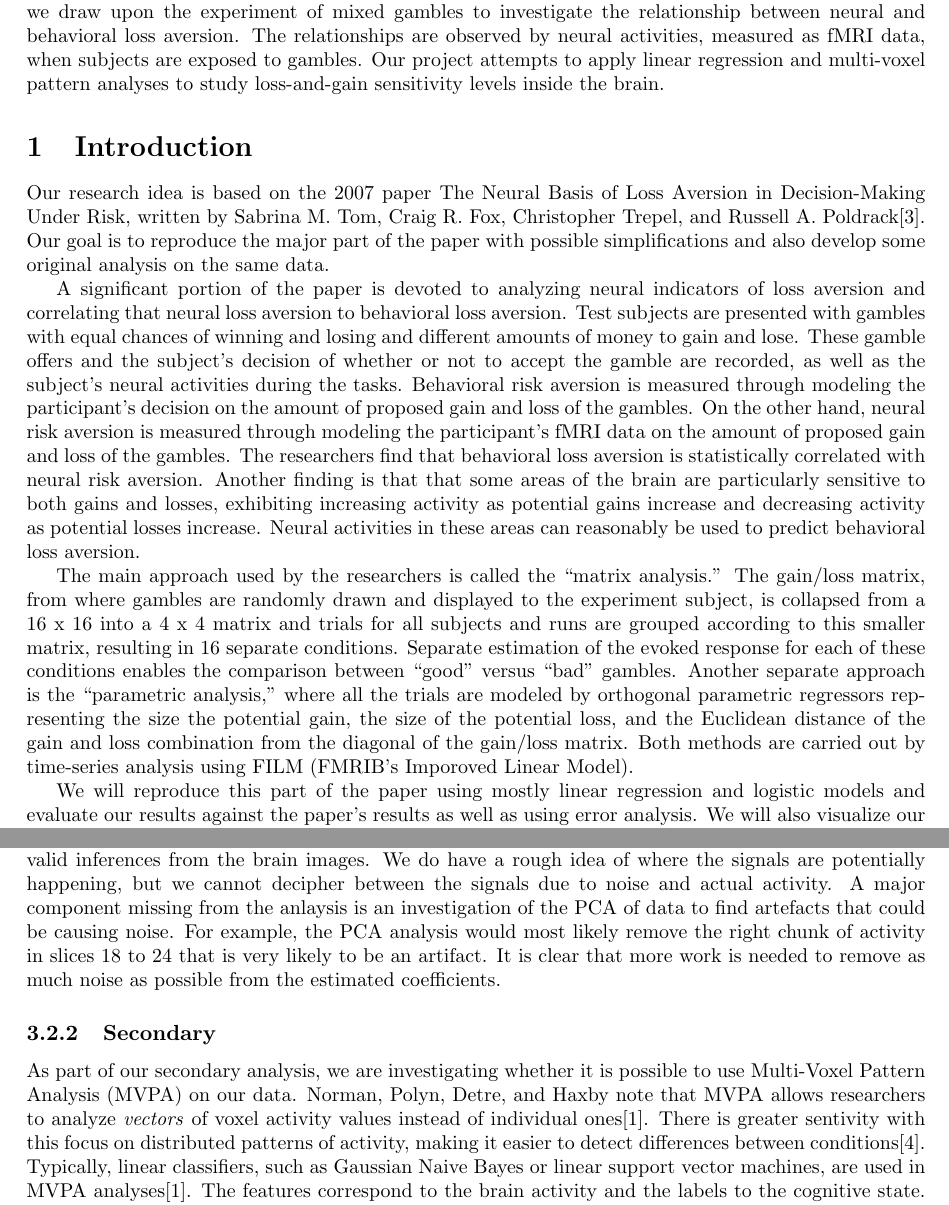
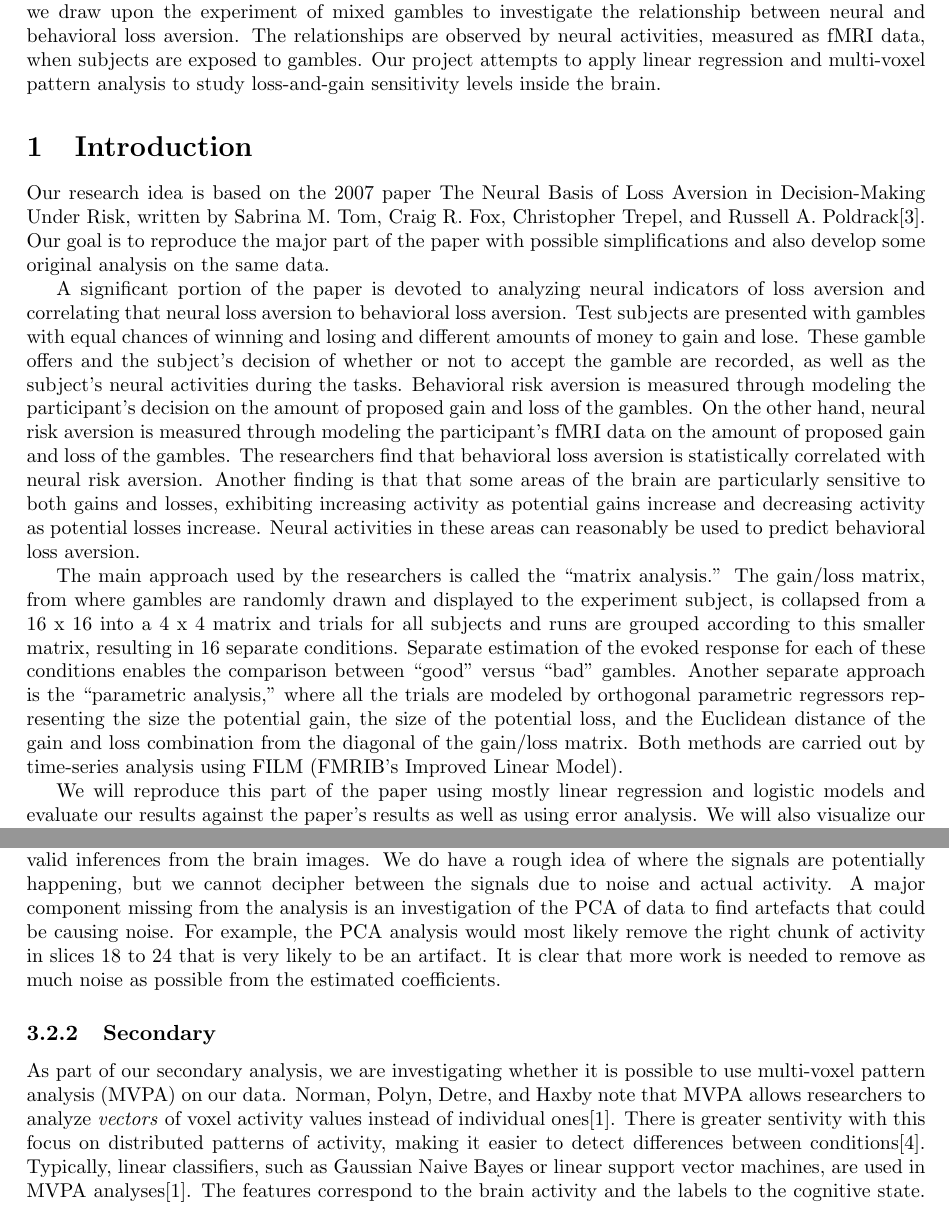
Before and after one commit to berkeley-stat159/project-eta, a LaTeX document (paper/report.tex): two parts of pages 1 and 5 of 9, joined at a grey line, cut so that both start at the same text. Compiled offline with pdfLaTeX.

Commit message:
Spell check

```diff
--- a/paper/report.tex
+++ b/paper/report.tex
@@ -27,7 +27,7 @@ decision-making. In particular, we draw upon the experiment of mixed gambles to
 investigate the relationship between neural and behavioral loss aversion. The
 relationships are observed by neural activities, measured as fMRI data, when
 subjects are exposed to gambles. Our project attempts to apply linear
-regression and multi-voxel pattern analyses to study loss-and-gain sensitivity
+regression and multi-voxel pattern analysis to study loss-and-gain sensitivity
 levels inside the brain.
 }
 
@@ -43,11 +43,11 @@ A significant portion of the paper is devoted to analyzing neural
 indicators of loss aversion and correlating that neural loss aversion to
 behavioral loss aversion. Test subjects are presented with gambles with equal
 chances of winning and losing and different amounts of money to gain and lose.
-These gamble offers and the subject’s decision of whether or not to accept the
-gamble are recorded, as well as the subject’s neural activities during the
-tasks. Behavioral risk aversion is measured through modeling the participant’s
+These gamble offers and the subject's decision of whether or not to accept the
+gamble are recorded, as well as the subject's neural activities during the
+tasks. Behavioral risk aversion is measured through modeling the participant's
 decision on the amount of proposed gain and loss of the gambles. On the other
-hand, neural risk aversion is measured through modeling the participant’s fMRI
+hand, neural risk aversion is measured through modeling the participant's fMRI
 data on the amount of proposed gain and loss of the gambles. The researchers
 find that behavioral loss aversion is statistically correlated with neural risk
 aversion. Another finding is that that some areas of the brain are particularly
@@ -67,10 +67,10 @@ where all the trials are modeled by orthogonal parametric regressors
 representing the size the potential gain, the size of the potential loss, and
 the Euclidean distance of the gain and loss combination from the diagonal of
 the gain/loss matrix. Both methods are carried out by time-series analysis
-using FILM (FMRIB’s Imporoved Linear Model).
+using FILM (FMRIB’s Improved Linear Model).
 
 We will reproduce this part of the paper using mostly linear regression and
-logistic models and evaluate our results against the paper’s results as well as
+logistic models and evaluate our results against the paper's results as well as
 using error analysis. We will also visualize our research results consistently
 with 2-D and possibly 3-D graphs. We would also like to experiment with
 multi-voxel pattern analysis on the fMRI data, which helps detect patterns of
@@ -286,7 +286,7 @@ In the end, noise proved to be our biggest obstacle for analysis and prevent us
 from making any valid inferences from the brain images. We do have a rough idea
 of where the signals are potentially happening, but we cannot decipher between
 the signals due to noise and actual activity. A major component missing from
-the anlaysis is an investigation of the PCA of data to find artefacts that
+the analysis is an investigation of the PCA of data to find artefacts that
 could be causing noise. For example, the PCA analysis would most likely remove
 the right chunk of activity in slices 18 to 24 that is very likely to be an
 artifact. It is clear that more work is needed to remove as much noise as
@@ -295,7 +295,7 @@ possible from the estimated coefficients.
 \subsubsection{Secondary}
 
 As part of our secondary analysis, we are investigating whether it is possible
-to use Multi-Voxel Pattern Analysis (MVPA) on our data. Norman, Polyn, Detre,
+to use multi-voxel pattern analysis (MVPA) on our data. Norman, Polyn, Detre,
 and Haxby note that MVPA allows researchers to analyze \textit{vectors} of
 voxel activity values instead of individual ones\cite{norman}. There is greater
 sentivity with this focus on distributed patterns of activity, making it easier
```
Also changed, not shown: paper/report.tex (8 more changed lines).
